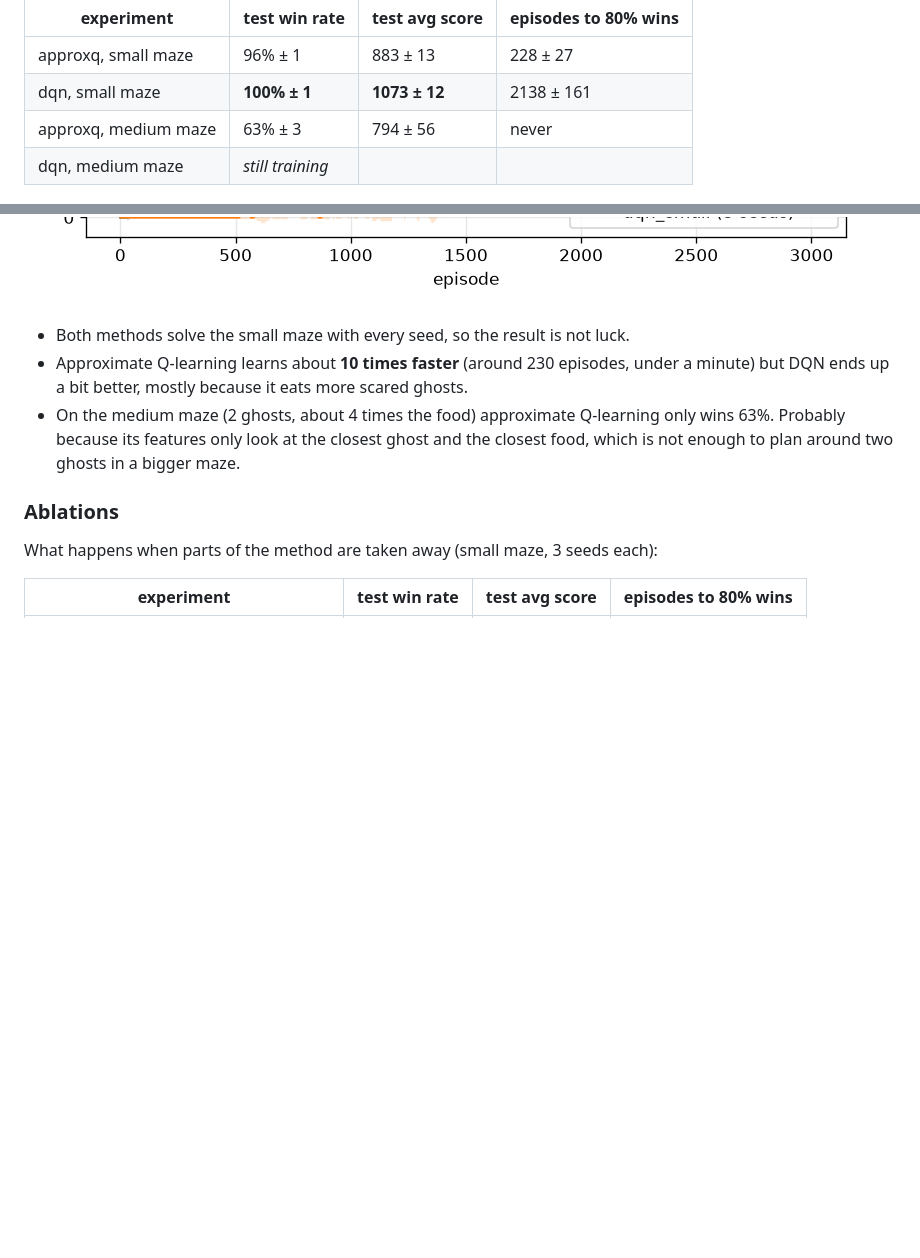
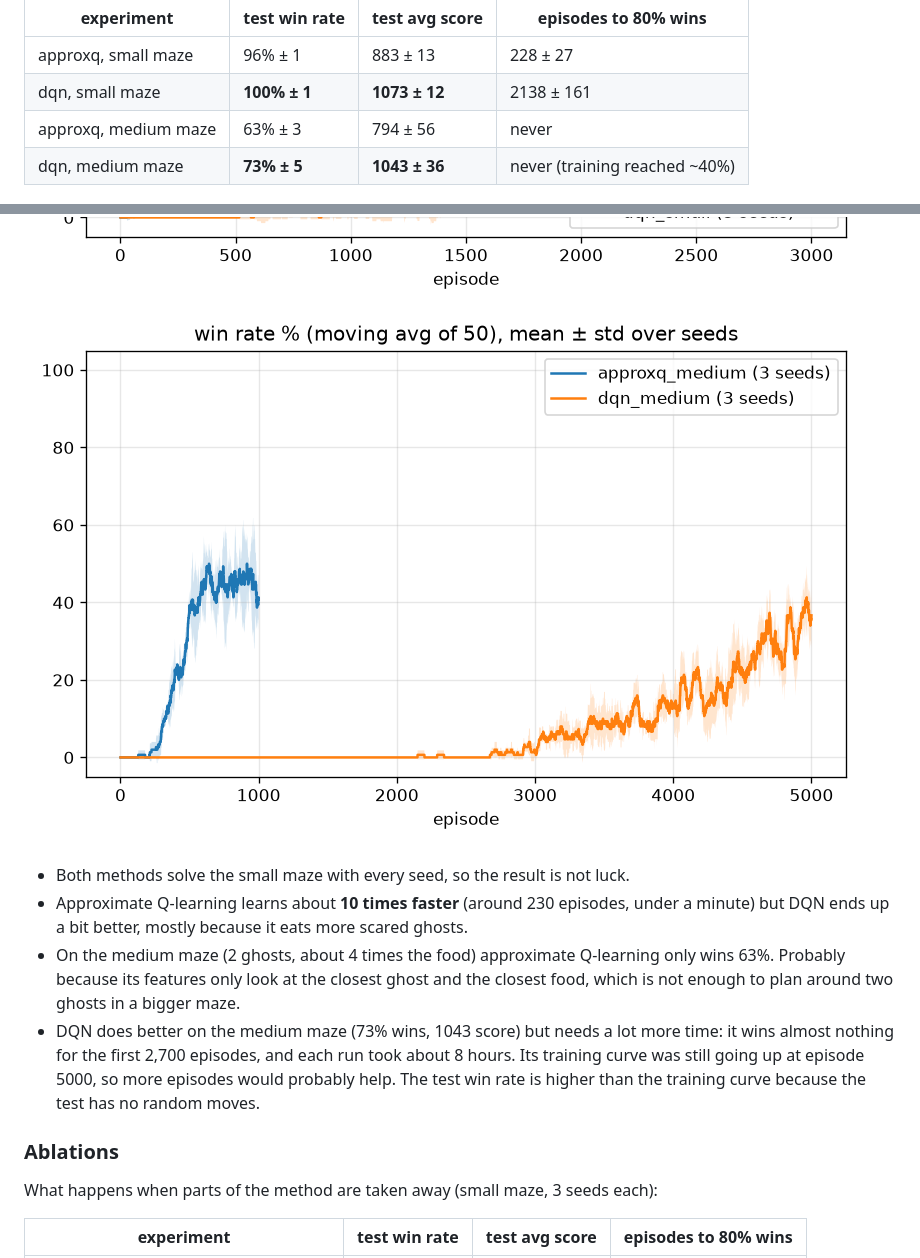
Before and after one commit to AhmadKais/mini-pacman-rl, a Markdown page: README.md, 2 parts joined by grey strips. Rendered like a GitHub page; pictures changed too: results/medium_maze.png; blank space fills up the shorter version.

Commit message:
Add DQN medium maze results

```diff
--- a/README.md
+++ b/README.md
@@ -111,9 +111,10 @@ training games first reaches 80%.
 | approxq, small maze | 96% ± 1 | 883 ± 13 | 228 ± 27 |
 | dqn, small maze | **100% ± 1** | **1073 ± 12** | 2138 ± 161 |
 | approxq, medium maze | 63% ± 3 | 794 ± 56 | never |
-| dqn, medium maze | *still training* | | |
+| dqn, medium maze | **73% ± 5** | **1043 ± 36** | never (training reached ~40%) |
 
 ![small maze](results/small_maze.png)
+![medium maze](results/medium_maze.png)
 
 - Both methods solve the small maze with every seed, so the result is not luck.
 - Approximate Q-learning learns about **10 times faster** (around 230 episodes, under
@@ -121,6 +122,11 @@ training games first reaches 80%.
 - On the medium maze (2 ghosts, about 4 times the food) approximate Q-learning only
   wins 63%. Probably because its features only look at the closest ghost and the
   closest food, which is not enough to plan around two ghosts in a bigger maze.
+- DQN does better on the medium maze (73% wins, 1043 score) but needs a lot more time:
+  it wins almost nothing for the first 2,700 episodes, and each run took about 8 hours.
+  Its training curve was still going up at episode 5000, so more episodes would
+  probably help. The test win rate is higher than the training curve because the
+  test has no random moves.
 
 ### Ablations
 
```
Also changed, not shown: 6 other files.
